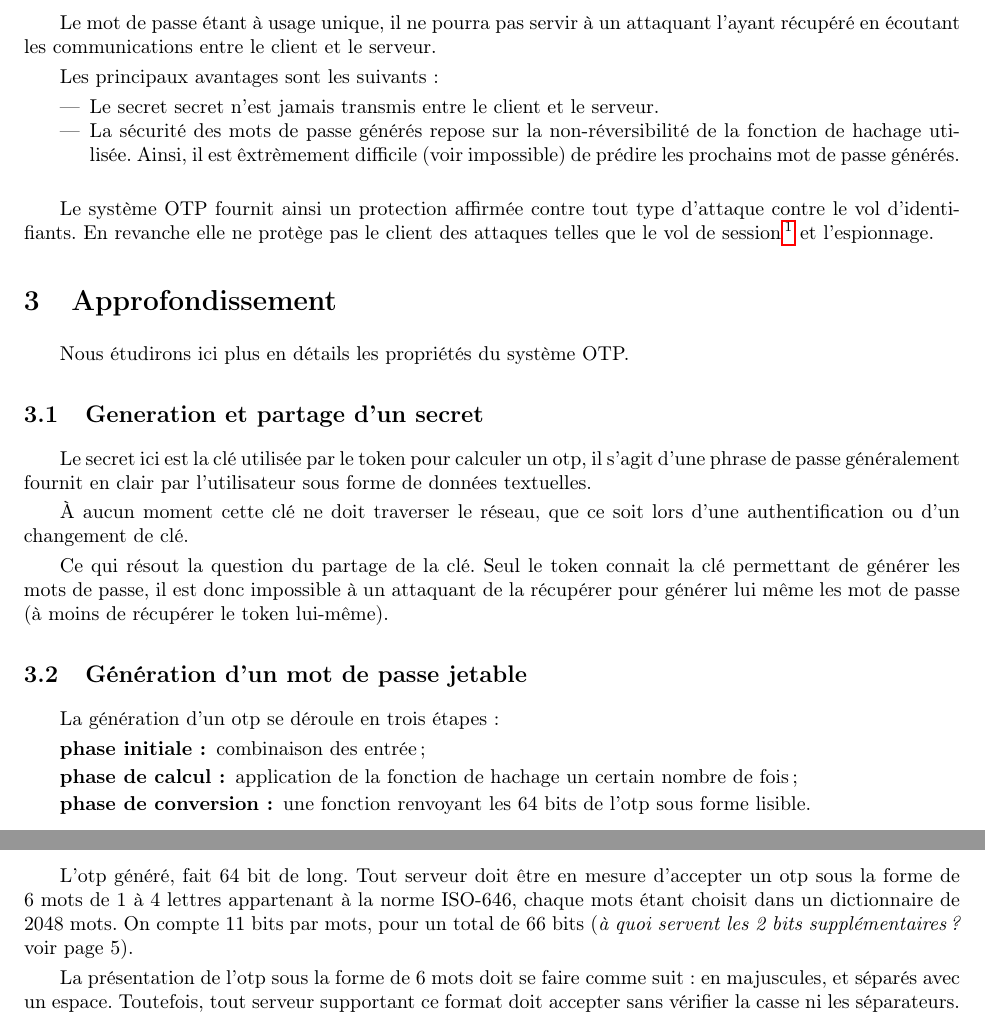
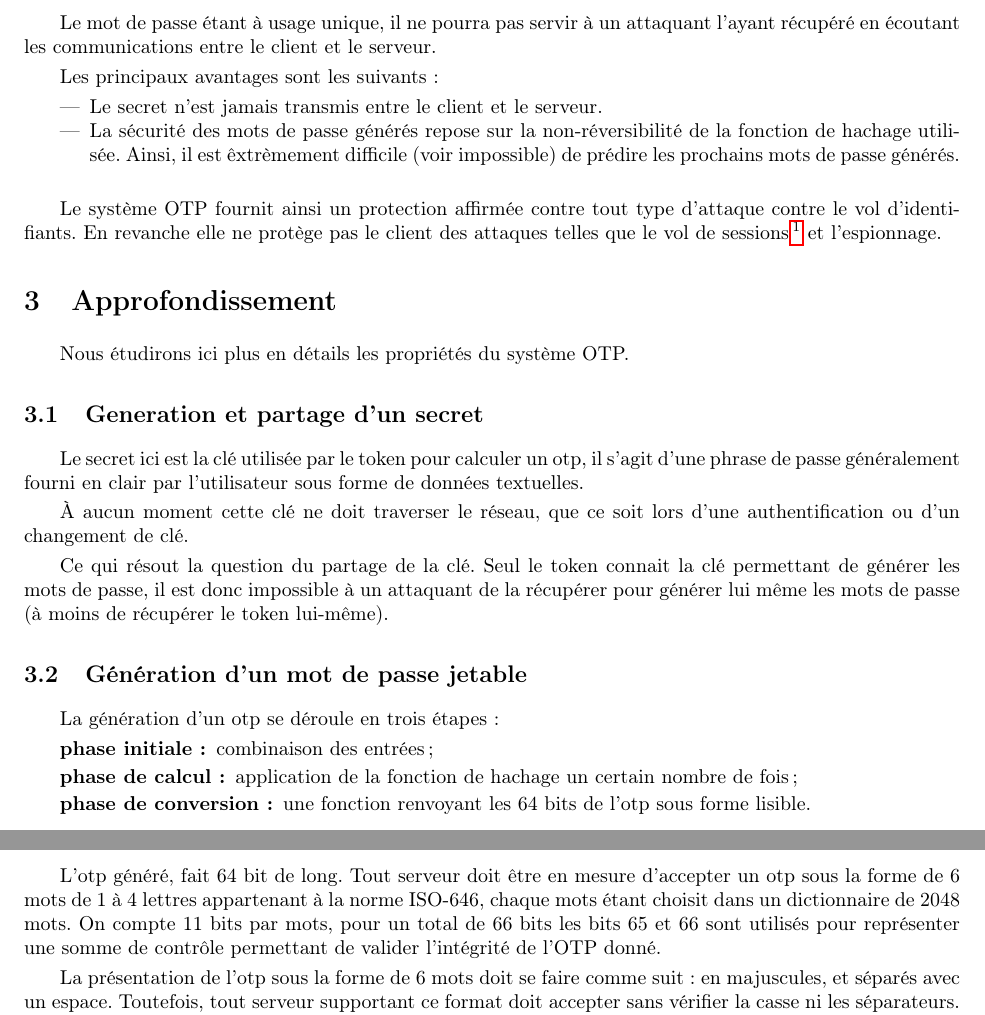
Before and after one commit to lesbeben/m1ssi2013, a LaTeX CV (research/EtudeOTP.tex): two parts of pages 6 and 7 of 22, joined at a grey line, cut so that both start at the same text. Compiled offline with pdfLaTeX.

Commit message:
Modification EtudeOTP
Correction Sens ortho

```diff
--- a/research/EtudeOTP.tex
+++ b/research/EtudeOTP.tex
@@ -109,24 +109,24 @@ l'ayant récupéré en écoutant les communications entre le client et le serveu
   Les principaux avantages sont les suivants :
 
   \begin{itemize}
-    \item Le secret secret n'est jamais transmis entre le client et le serveur.
+    \item Le secret n'est jamais transmis entre le client et le serveur.
     \item La sécurité des mots de passe générés repose sur la non-réversibilité
     de la fonction de hachage utilisée. Ainsi, il est \^extrèmement difficile (voir
-    impossible) de prédire les prochains mot de passe générés.\\
+    impossible) de prédire les prochains mots de passe générés.\\
   \end{itemize}
 
   Le système OTP fournit ainsi un protection affirmée contre tout type
   d'attaque contre le vol d'identifiants.
   En revanche elle ne protège pas le client des attaques telles
-  que le vol de session\footnote{Vol de cookies.} et l'espionnage.
+  que le vol de sessions\footnote{Vol de cookies.} et l'espionnage.
 
 %------------------------------------------------------------------------------
 \section{Approfondissement}
-  Nous étudirons ici plus en détails  les propriétés du système OTP.
+  Nous étudirons ici plus en détails les propriétés du système OTP.
 
   \subsection{Generation et partage d'un secret}
     Le secret ici est la clé utilisée par le token pour calculer un otp, il
-s'agit d'une phrase de passe généralement fournit en clair par l'utilisateur
+s'agit d'une phrase de passe généralement fourni en clair par l'utilisateur
 sous forme de données textuelles.
 
     À aucun moment cette clé ne doit traverser le réseau, que ce soit lors
@@ -134,14 +134,14 @@ d'une authentification ou d'un changement de clé.
 
     Ce qui résout la question du partage de la clé. Seul le token connait la
 clé permettant de générer les mots de passe, il est donc impossible à un attaquant
-de la récupérer pour générer lui même les mot de passe (à moins de récupérer
+de la récupérer pour générer lui même les mots de passe (à moins de récupérer
 le token lui-même).
 
   \subsection{Génération d'un mot de passe jetable}
 
     La génération d'un otp se déroule en trois étapes :
     \begin{description}
-      \item [phase initiale :] combinaison des entrée;
+      \item [phase initiale :] combinaison des entrées;
       \item [phase de calcul :] application de la fonction de hachage un
       certain nombre de fois;
       \item [phase de conversion :] une fonction renvoyant les 64 bits de l'otp
@@ -217,9 +215,8 @@ choisie que repose la sécurité des otp générés.\\
         L'otp généré, fait 64 bit de long. Tout serveur doit être en mesure
 d'accepter un otp sous la forme de 6 mots de 1 à 4 lettres appartenant à la
 norme ISO-646, chaque mots étant choisit dans un dictionnaire de 2048 mots. On compte
-11
-bits par mots, pour un total de 66 bits (\emph{à quoi servent les 2 bits
-supplémentaires?} voir page 5).
+11 bits par mots, pour un total de 66 bits les bits 65 et 66 sont utilisés pour représenter
+une somme de contrôle permettant de valider l'intégrité de l'OTP donné.
 
         La présentation de l'otp sous la forme de 6 mots doit se faire comme
 suit : en majuscules, et séparés avec un espace. Toutefois, tout serveur
```
Also changed, not shown: research/EtudeOTP.tex (12 more changed lines).
